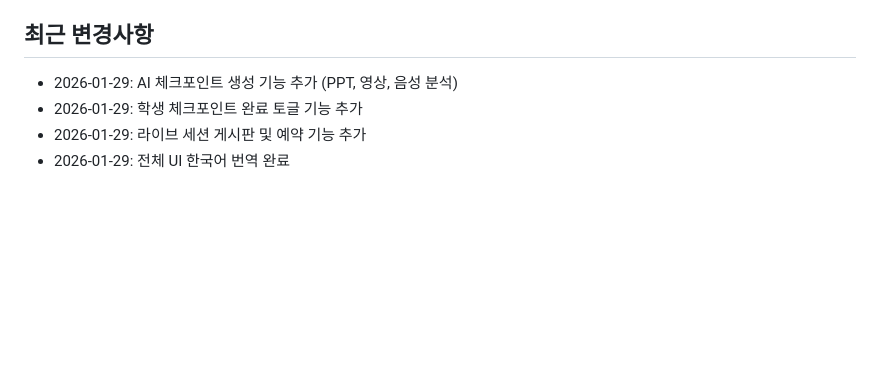
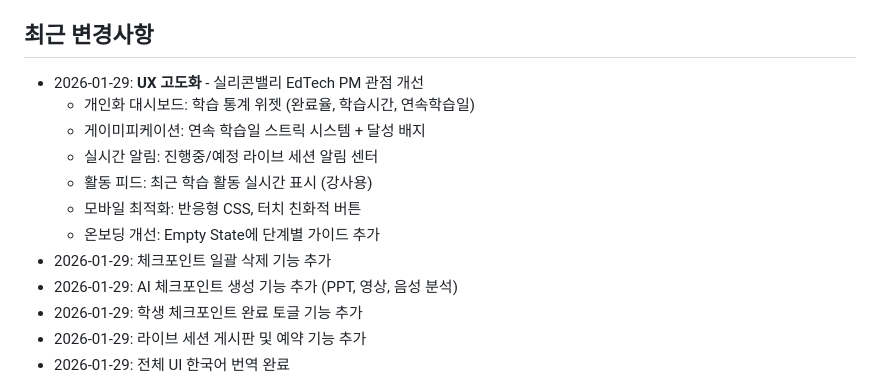
Before and after one commit to yonseiedtech/Learning_Tracker, a Markdown page: replit.md, the part around the change. GitHub-like rendering; blank space fills up the shorter version.

Commit message:
Enhance user experience with personalized dashboards and gamification
Update replit.md to document UX enhancements including personalized dashboards, gamification, real-time notifications, mobile optimization, and onboarding improvements.

Replit-Commit-Author: Agent
Replit-Commit-Session-Id: 53278480-8dba-44e6-b34d-d8bc547a0744
Replit-Commit-Checkpoint-Type: full_checkpoint
Replit-Commit-Event-Id: 58537ab5-bae3-4325-b269-3e87b3dcc101
Replit-Commit-Screenshot-Url: https://storage.googleapis.com/screenshot-production-us-central1/9e7cd1d4-9efb-408f-86c5-07a8ed5140b1/53278480-8dba-44e6-b34d-d8bc547a0744/gBth1gM
Replit-Helium-Checkpoint-Created: true

```diff
--- a/replit.md
+++ b/replit.md
@@ -87,6 +87,14 @@ python main.py
 - `AI_INTEGRATIONS_GEMINI_API_KEY`: Gemini API 키 (자동 설정)
 
 ## 최근 변경사항
+- 2026-01-29: **UX 고도화** - 실리콘밸리 EdTech PM 관점 개선
+  - 개인화 대시보드: 학습 통계 위젯 (완료율, 학습시간, 연속학습일)
+  - 게이미피케이션: 연속 학습일 스트릭 시스템 + 달성 배지
+  - 실시간 알림: 진행중/예정 라이브 세션 알림 센터
+  - 활동 피드: 최근 학습 활동 실시간 표시 (강사용)
+  - 모바일 최적화: 반응형 CSS, 터치 친화적 버튼
+  - 온보딩 개선: Empty State에 단계별 가이드 추가
+- 2026-01-29: 체크포인트 일괄 삭제 기능 추가
 - 2026-01-29: AI 체크포인트 생성 기능 추가 (PPT, 영상, 음성 분석)
 - 2026-01-29: 학생 체크포인트 완료 토글 기능 추가
 - 2026-01-29: 라이브 세션 게시판 및 예약 기능 추가
```
